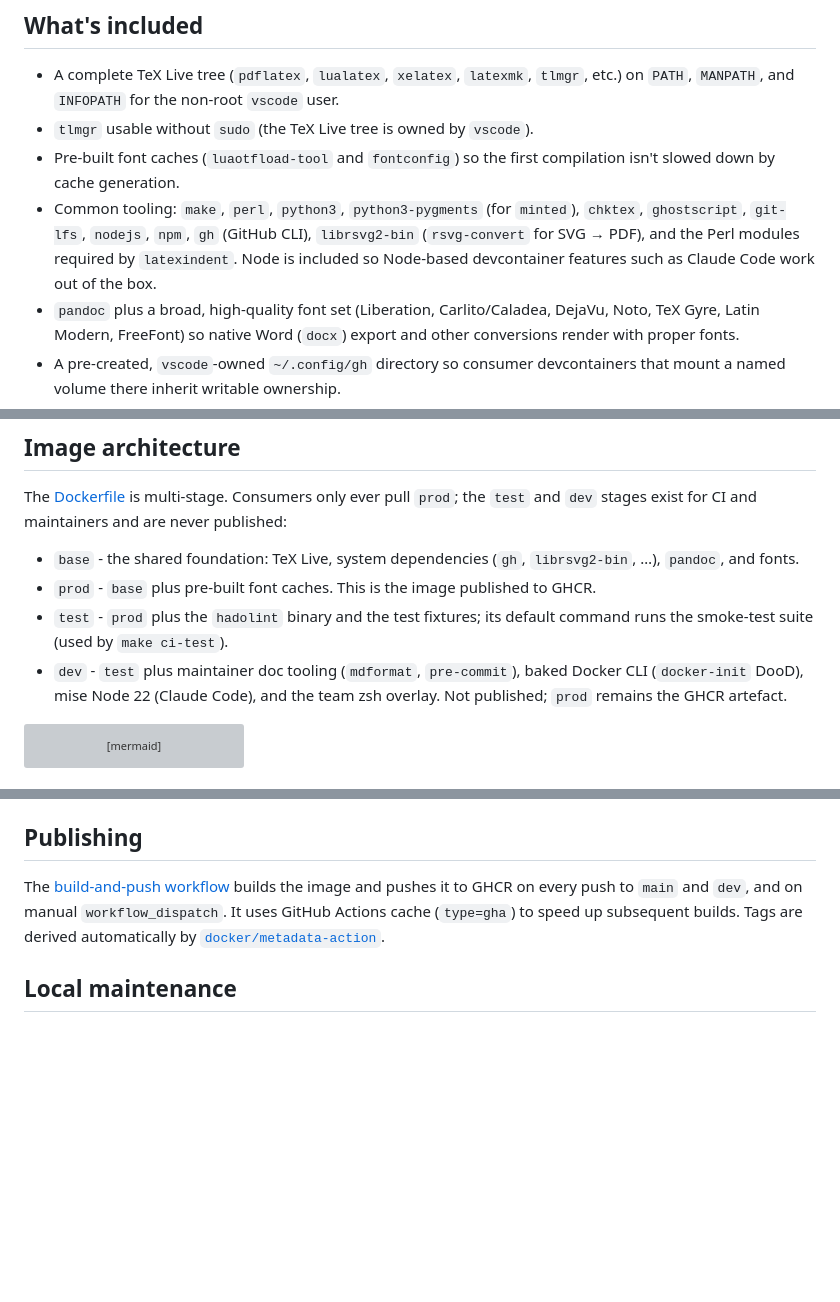
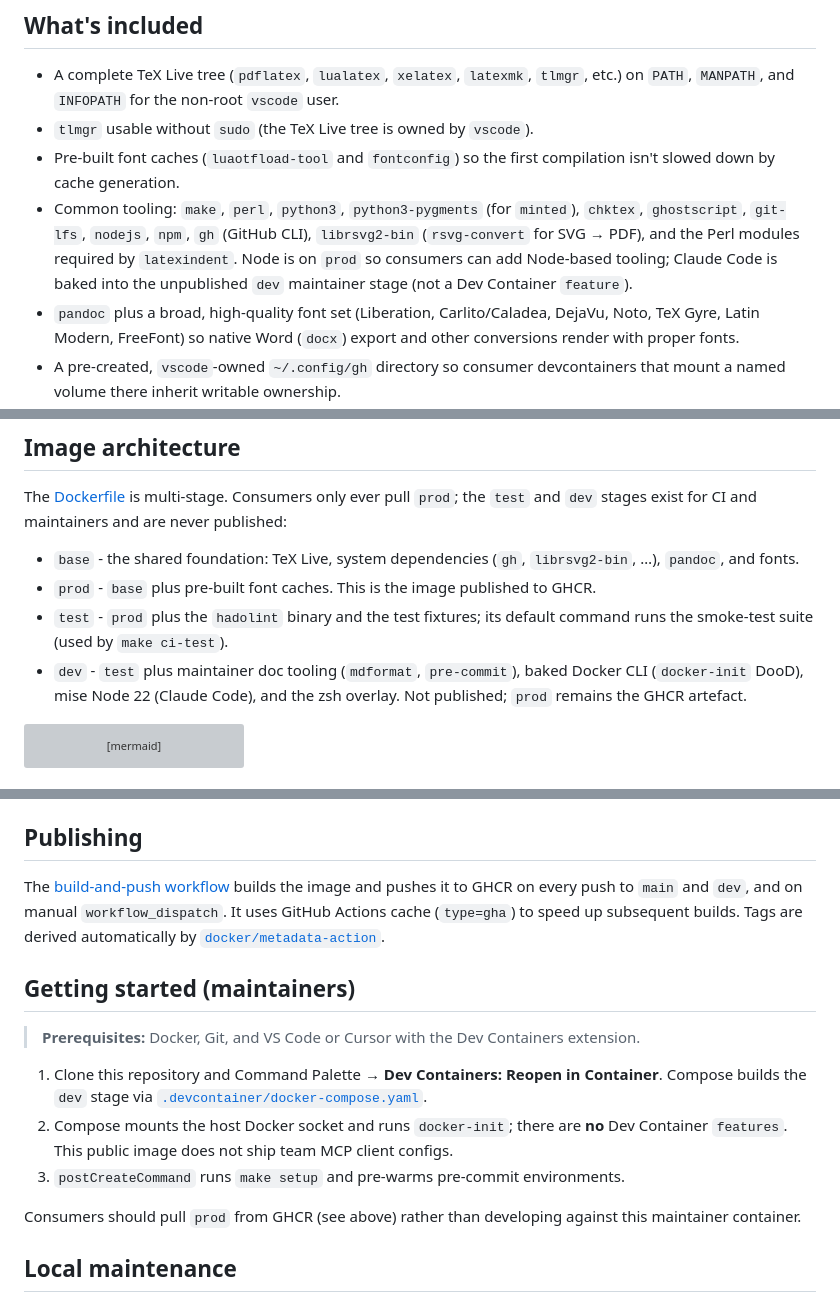
Before and after one commit to Vesynta/latex-infrastructure, a Markdown page: README.md, 3 parts joined by grey strips. GitHub-like rendering; blank space fills up the shorter version; grey boxes are pictures that could not be loaded.

Commit message:
docs(devcontainer): document container hierarchy with mermaid
DevContainer is the canonical workspace. Show image stages and how
dev, CI, and published artefacts relate.

````diff
--- a/README.md
+++ b/README.md
@@ -13,7 +13,7 @@ ghcr.io/vesynta/latex-infrastructure
 - A complete TeX Live tree (`pdflatex`, `lualatex`, `xelatex`, `latexmk`, `tlmgr`, etc.) on `PATH`, `MANPATH`, and `INFOPATH` for the non-root `vscode` user.
 - `tlmgr` usable without `sudo` (the TeX Live tree is owned by `vscode`).
 - Pre-built font caches (`luaotfload-tool` and `fontconfig`) so the first compilation isn't slowed down by cache generation.
-- Common tooling: `make`, `perl`, `python3`, `python3-pygments` (for `minted`), `chktex`, `ghostscript`, `git-lfs`, `nodejs`, `npm`, `gh` (GitHub CLI), `librsvg2-bin` (`rsvg-convert` for SVG → PDF), and the Perl modules required by `latexindent`. Node is included so Node-based devcontainer features such as Claude Code work out of the box.
+- Common tooling: `make`, `perl`, `python3`, `python3-pygments` (for `minted`), `chktex`, `ghostscript`, `git-lfs`, `nodejs`, `npm`, `gh` (GitHub CLI), `librsvg2-bin` (`rsvg-convert` for SVG → PDF), and the Perl modules required by `latexindent`. Node is on `prod` so consumers can add Node-based tooling; Claude Code is baked into the unpublished `dev` maintainer stage (not a Dev Container `feature`).
 - `pandoc` plus a broad, high-quality font set (Liberation, Carlito/Caladea, DejaVu, Noto, TeX Gyre, Latin Modern, FreeFont) so native Word (`docx`) export and other conversions render with proper fonts.
 - A pre-created, `vscode`-owned `~/.config/gh` directory so consumer devcontainers that mount a named volume there inherit writable ownership.
 
@@ -24,7 +24,7 @@ The [Dockerfile](Dockerfile) is multi-stage. Consumers only ever pull `prod`; th
 - `base` - the shared foundation: TeX Live, system dependencies (`gh`, `librsvg2-bin`, …), `pandoc`, and fonts.
 - `prod` - `base` plus pre-built font caches. This is the image published to GHCR.
 - `test` - `prod` plus the `hadolint` binary and the test fixtures; its default command runs the smoke-test suite (used by `make ci-test`).
-- `dev` - `test` plus maintainer doc tooling (`mdformat`, `pre-commit`), baked Docker CLI (`docker-init` DooD), mise Node 22 (Claude Code), and the team zsh overlay. Not published; `prod` remains the GHCR artefact.
+- `dev` - `test` plus maintainer doc tooling (`mdformat`, `pre-commit`), baked Docker CLI (`docker-init` DooD), mise Node 22 (Claude Code), and the zsh overlay. Not published; `prod` remains the GHCR artefact.
 
 ```mermaid
 flowchart LR
@@ -95,6 +95,16 @@ A few things to keep in mind:
 
 The [build-and-push workflow](.github/workflows/build-and-push.yml) builds the image and pushes it to GHCR on every push to `main` and `dev`, and on manual `workflow_dispatch`. It uses GitHub Actions cache (`type=gha`) to speed up subsequent builds. Tags are derived automatically by [`docker/metadata-action`](https://github.com/docker/metadata-action).
 
+## Getting started (maintainers)
+
+> **Prerequisites:** Docker, Git, and VS Code or Cursor with the Dev Containers extension.
+
+1. Clone this repository and Command Palette → **Dev Containers: Reopen in Container**. Compose builds the `dev` stage via [`.devcontainer/docker-compose.yaml`](.devcontainer/docker-compose.yaml).
+2. Compose mounts the host Docker socket and runs `docker-init`; there are **no** Dev Container `features`. This public image does not ship team MCP client configs.
+3. `postCreateCommand` runs `make setup` and pre-warms pre-commit environments.
+
+Consumers should pull `prod` from GHCR (see above) rather than developing against this maintainer container.
+
 ## Local maintenance
 
 This repository ships its own [`.devcontainer/devcontainer.json`](.devcontainer/devcontainer.json), which builds the `dev` stage via [`.devcontainer/docker-compose.yaml`](.devcontainer/docker-compose.yaml), so maintainers can open the repo in a Dev Container and test image changes before publishing. Compose mounts the host Docker socket and runs `docker-init`; there are no Dev Container `features`. This public image does not ship team MCP client configs.
````
